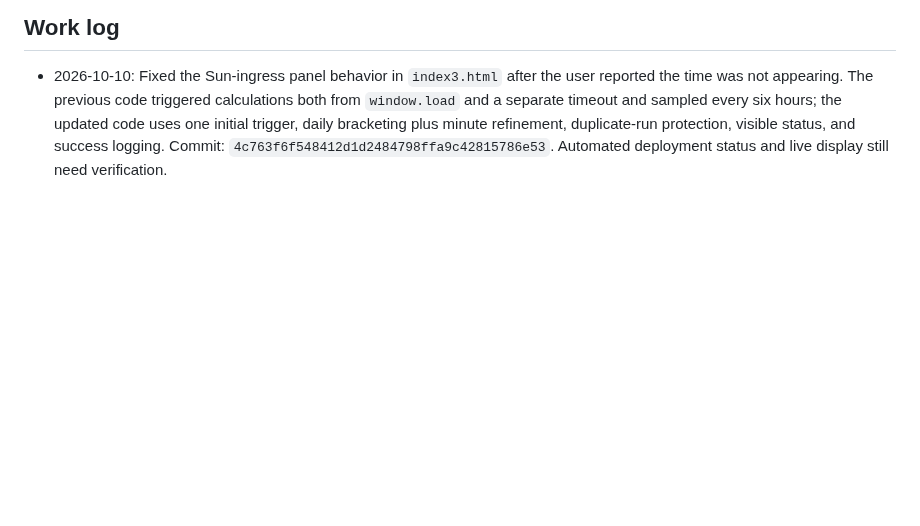
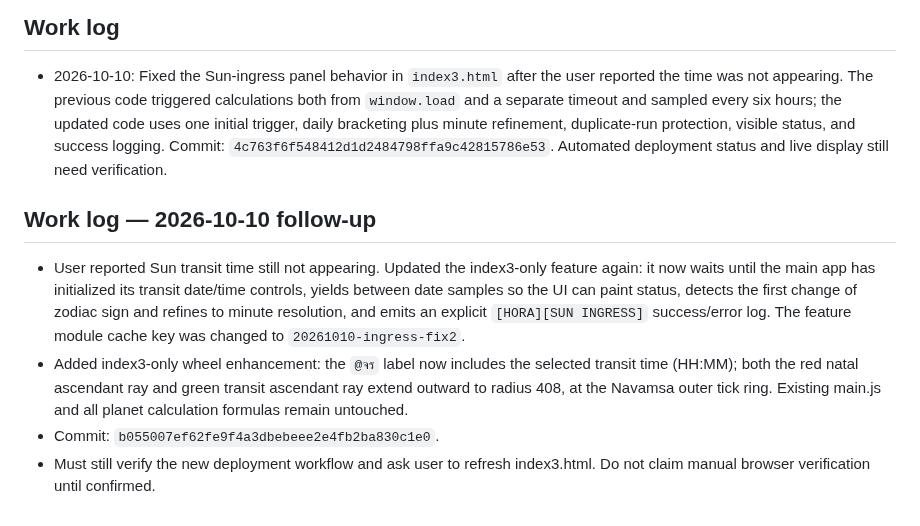
Before and after one commit to tancorp-web/Learn, a Markdown page: docs/PROJECT_HANDOFF.md, the part around the change. Drawn GitHub-style; blank space fills up the shorter version.

Commit message:
Document transit ascendant time and Navamsa line extension

```diff
--- a/docs/PROJECT_HANDOFF.md
+++ b/docs/PROJECT_HANDOFF.md
@@ -50,3 +50,10 @@ Updated: 2026-10-10
 
 ## Work log
 - 2026-10-10: Fixed the Sun-ingress panel behavior in `index3.html` after the user reported the time was not appearing. The previous code triggered calculations both from `window.load` and a separate timeout and sampled every six hours; the updated code uses one initial trigger, daily bracketing plus minute refinement, duplicate-run protection, visible status, and success logging. Commit: `4c763f6f548412d1d2484798ffa9c42815786e53`. Automated deployment status and live display still need verification.
+
+
+## Work log — 2026-10-10 follow-up
+- User reported Sun transit time still not appearing. Updated the index3-only feature again: it now waits until the main app has initialized its transit date/time controls, yields between date samples so the UI can paint status, detects the first change of zodiac sign and refines to minute resolution, and emits an explicit `[HORA][SUN INGRESS]` success/error log. The feature module cache key was changed to `20261010-ingress-fix2`.
+- Added index3-only wheel enhancement: the `@จร` label now includes the selected transit time (HH:MM); both the red natal ascendant ray and green transit ascendant ray extend outward to radius 408, at the Navamsa outer tick ring. Existing main.js and all planet calculation formulas remain untouched.
+- Commit: `b055007ef62fe9f4a3dbebeee2e4fb2ba830c1e0`.
+- Must still verify the new deployment workflow and ask user to refresh index3.html. Do not claim manual browser verification until confirmed.
```
